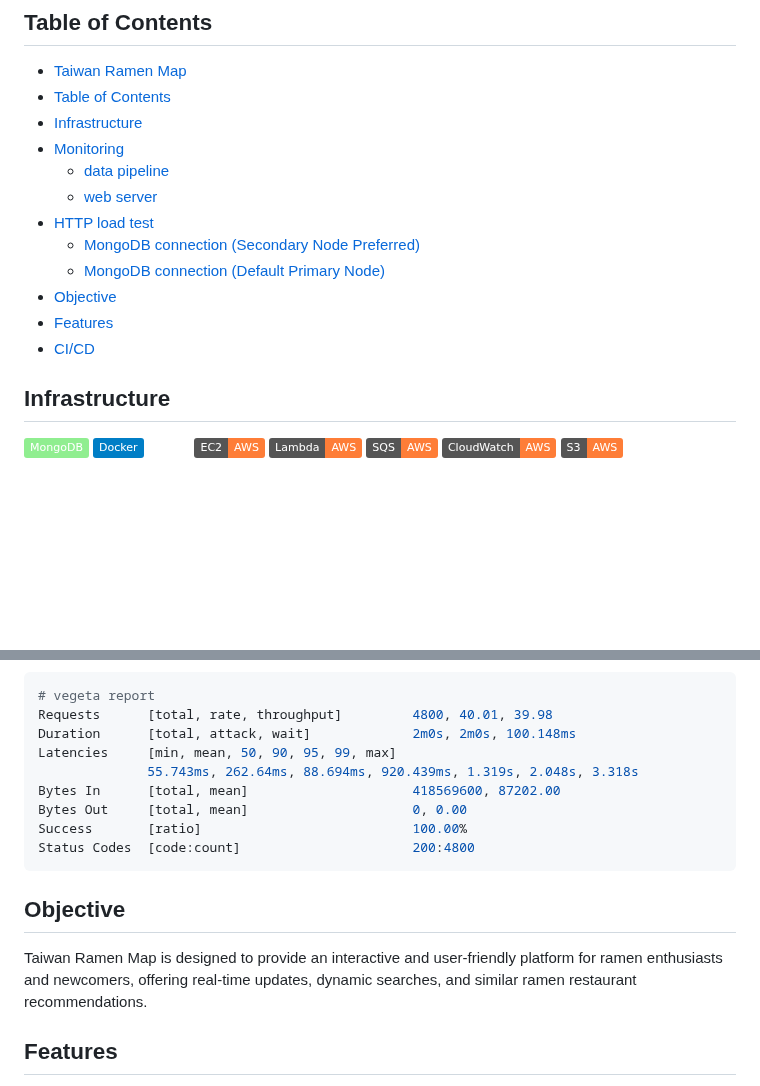
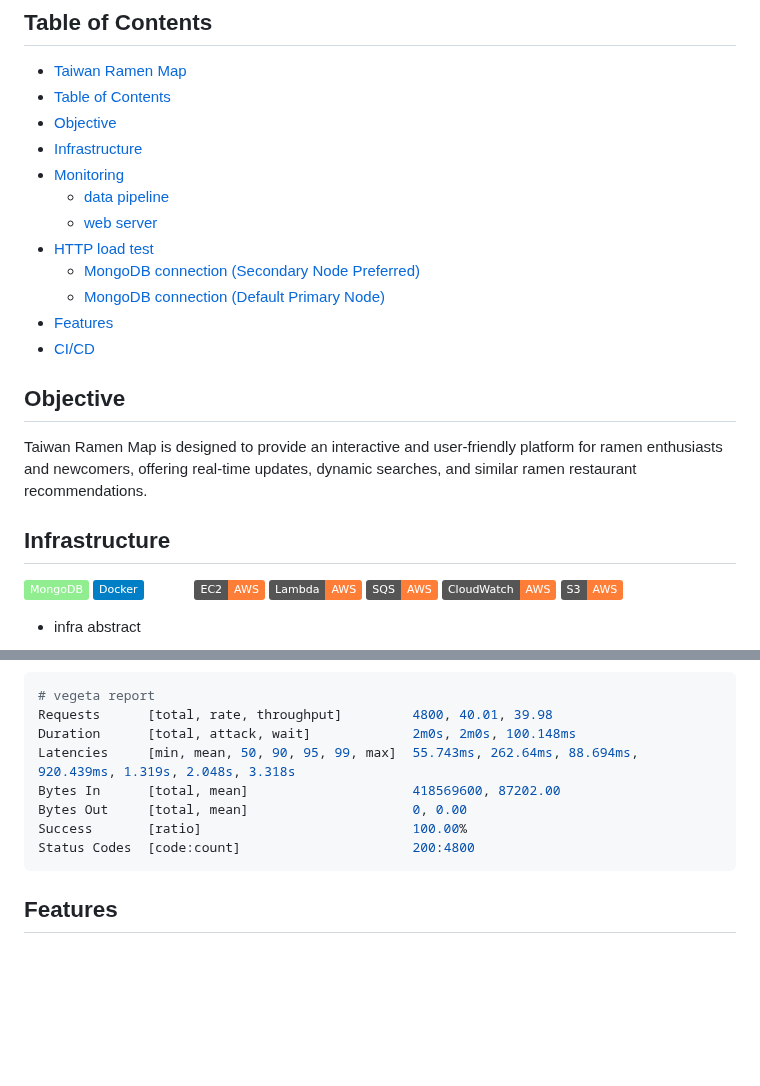
Before and after one commit to CCL-Chun/Taiwan-Ramen-Map, a Markdown page: README.md, 2 parts joined by grey strips. GitHub-like rendering; badges without logos; blank space fills up the shorter version.

Commit message:
docs: Update README with project overview

````diff
--- a/README.md
+++ b/README.md
@@ -17,6 +17,7 @@
 ## Table of Contents
 - [Taiwan Ramen Map](#taiwan-ramen-map)
 - [Table of Contents](#table-of-contents)
+- [Objective](#objective)
 - [Infrastructure](#infrastructure)
 - [Monitoring](#monitoring)
   - [data pipeline](#data-pipeline)
@@ -24,9 +25,10 @@
 - [HTTP load test](#http-load-test)
   - [MongoDB connection (Secondary Node Preferred)](#mongodb-connection-secondary-node-preferred)
   - [MongoDB connection (Default Primary Node)](#mongodb-connection-default-primary-node)
-- [Objective](#objective)
 - [Features](#features)
 - [CI/CD](#cicd)
+## Objective
+Taiwan Ramen Map is designed to provide an interactive and user-friendly platform for ramen enthusiasts and newcomers, offering real-time updates, dynamic searches, and similar ramen restaurant recommendations.
 
 ## Infrastructure
 ![Static Badge](https://img.shields.io/badge/MongoDB-lightgreen?style=plastic&logo=mongodb)
@@ -38,4 +40,5 @@
 ![Static Badge](https://img.shields.io/badge/CloudWatch-AWS-orange?style=plastic&logo=amazon-cloudwatch)
 ![Static Badge](https://img.shields.io/badge/S3-AWS-orange?style=plastic&logo=amazon-s3)
 
+* infra abstract
 
@@ -76,8 +81,7 @@ Status Codes  [code:count]                      200:4800
 # vegeta report
 Requests      [total, rate, throughput]         4800, 40.01, 39.98
 Duration      [total, attack, wait]             2m0s, 2m0s, 100.148ms
-Latencies     [min, mean, 50, 90, 95, 99, max]
-              55.743ms, 262.64ms, 88.694ms, 920.439ms, 1.319s, 2.048s, 3.318s
+Latencies     [min, mean, 50, 90, 95, 99, max]  55.743ms, 262.64ms, 88.694ms, 920.439ms, 1.319s, 2.048s, 3.318s
 Bytes In      [total, mean]                     418569600, 87202.00
 Bytes Out     [total, mean]                     0, 0.00
 Success       [ratio]                           100.00%
@@ -85,10 +89,6 @@ Status Codes  [code:count]                      200:4800
 ```
 
 
-
-## Objective
-Taiwan Ramen Map is designed to provide an interactive and user-friendly platform for ramen enthusiasts and newcomers, offering real-time updates, dynamic searches, and similar ramen restaurant recommendations.
-
 ## Features
 - **Real-time Report**: Users can report and view live restaurant conditions, such as the queue length, using Flask and Socket.IO.
   - ![demo](https://github.com/CCL-Chun/Taiwan-Ramen-Map/blob/4c2fc8a4250271334e2650294aed02075e2fe4d1/real-time-demo.gif)
````
Also changed, not shown: other parts of README.md (+6 -4 lines).
